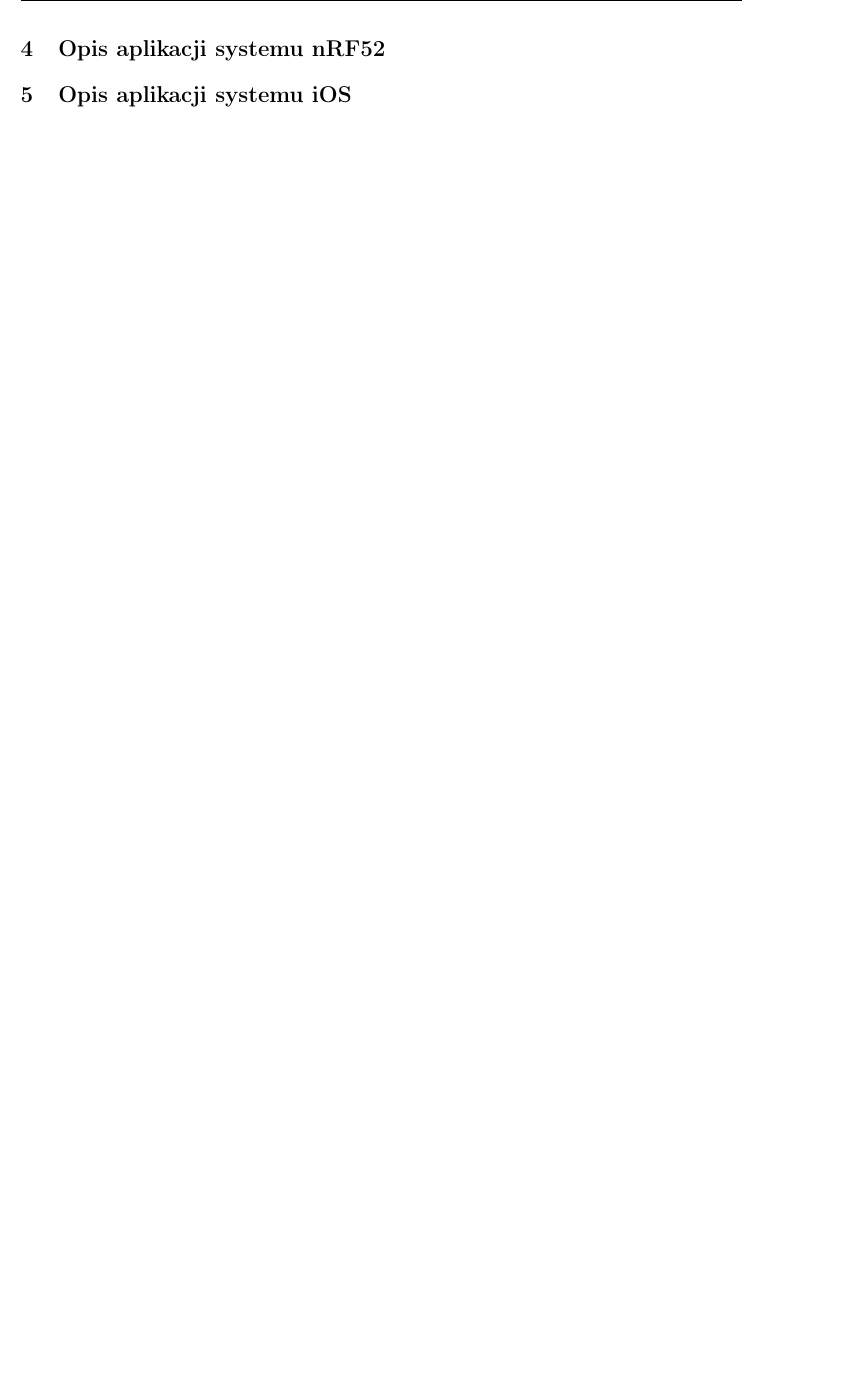
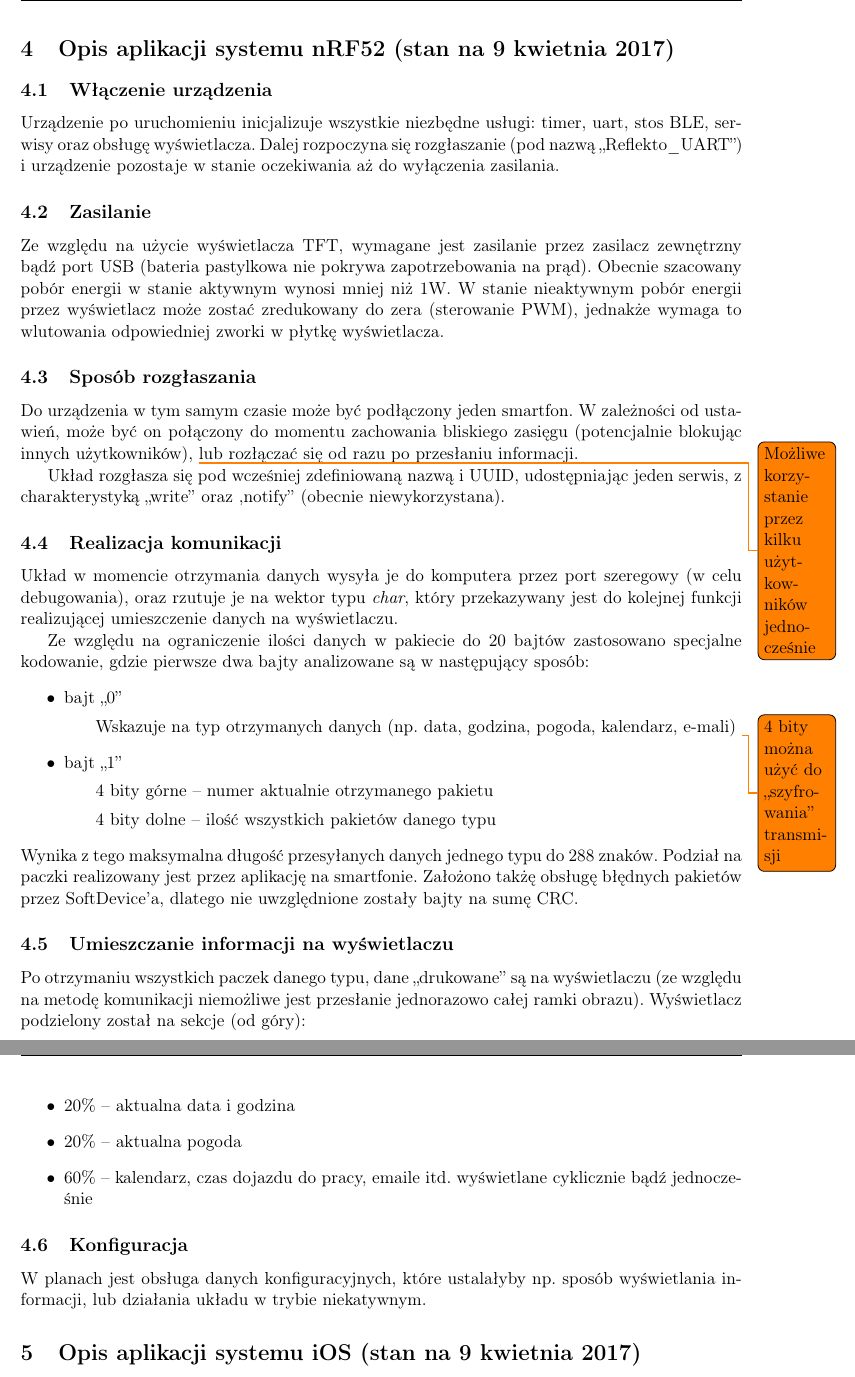
Before and after one commit to Reflekt0/reflekto-docs, a LaTeX paper (Dokumentacja Reflekto.tex): part of page 5 of 5 before the commit and two parts of pages 5 and 6 of 6 after it, the two joined at a grey line, cut so that both start at the same text, the shorter picture padded with empty space. Compiled offline with pdfLaTeX.

Commit message:
First release of embedded documentation

```diff
--- a/Dokumentacja Reflekto.tex
+++ b/Dokumentacja Reflekto.tex
@@ -85,9 +85,44 @@ W momencie zbliżenia się użytkownika, następuje transmisja danych i wyświet
 	\label{lustro_on}
 \end{figure}
 
-\section{Opis aplikacji systemu nRF52 }
+\section{Opis aplikacji systemu nRF52 (stan na 9 kwietnia 2017) }
 
-\section{Opis aplikacji systemu iOS}
+\subsection{Włączenie urządzenia}
+Urządzenie po uruchomieniu inicjalizuje wszystkie niezbędne usługi: timer, uart, stos BLE, serwisy oraz obsługę wyświetlacza. Dalej rozpoczyna się rozgłaszanie (pod nazwą ,,Reflekto\_UART'') i urządzenie pozostaje w stanie oczekiwania aż do wyłączenia zasilania.
+\subsection{Zasilanie}
+Ze względu na użycie wyświetlacza TFT, wymagane jest zasilanie przez zasilacz zewnętrzny bądź port USB (bateria pastylkowa nie pokrywa zapotrzebowania na prąd). Obecnie szacowany pobór energii w stanie aktywnym wynosi mniej niż 1W. W stanie nieaktywnym pobór energii przez wyświetlacz może zostać zredukowany do zera (sterowanie PWM), jednakże wymaga to wlutowania odpowiedniej zworki w płytkę wyświetlacza.
+
+\subsection{Sposób rozgłaszania}
+Do urządzenia w tym samym czasie może być podłączony jeden smartfon. W zależności od ustawień,
+ może być on połączony do momentu zachowania bliskiego zasięgu (potencjalnie blokując innych użytkowników), \todo{Możliwe korzystanie przez kilku użytkowników jednocześnie}
+lub rozłączać się od razu po przesłaniu informacji.
+
+Układ rozgłasza się pod wcześniej zdefiniowaną nazwą i UUID, udostępniając jeden serwis, z charakterystyką ,,write'' oraz ,notify'' (obecnie niewykorzystana).
+
+\subsection{Realizacja komunikacji}
+Układ w momencie otrzymania danych wysyła je do komputera przez port szeregowy (w celu debugowania), oraz rzutuje je na wektor typu \textit{char}, który przekazywany jest do kolejnej funkcji realizującej umieszczenie danych na wyświetlaczu.
+
+Ze względu na ograniczenie ilości danych w pakiecie do 20 bajtów zastosowano specjalne kodowanie, gdzie pierwsze dwa bajty analizowane są w następujący sposób:
+\begin{itemize}
+	\item bajt ,,0''
+	\subitem Wskazuje na typ otrzymanych danych (np. data, godzina, pogoda, kalendarz, e-mali) \todo{4 bity można użyć do ,,szyfrowania'' transmisji}
+	\item bajt ,,1''
+	\subitem 4 bity górne -- numer aktualnie otrzymanego pakietu
+	\subitem 4 bity dolne -- ilość wszystkich pakietów danego typu
+\end{itemize}
+Wynika z tego maksymalna długość przesyłanych danych jednego typu do 288 znaków. Podział na paczki realizowany jest przez aplikację na smartfonie. Założono takżę obsługę błędnych pakietów przez SoftDevice'a, dlatego nie uwzględnione zostały bajty na sumę CRC.
+
+\subsection{Umieszczanie informacji na wyświetlaczu}
+Po otrzymaniu wszystkich paczek danego typu, dane ,,drukowane'' są na wyświetlaczu (ze względu na metodę komunikacji niemożliwe jest przesłanie jednorazowo całej ramki obrazu). Wyświetlacz podzielony został na sekcje (od góry):
+\begin{itemize}
+	\item 20\% -- aktualna data i godzina
+	\item 20\% -- aktualna pogoda
+	\item 60\% -- kalendarz, czas dojazdu do pracy, emaile itd. wyświetlane cyklicznie bądź jednocześnie
+\end{itemize}
+
+\subsection{Konfiguracja}
+W planach jest obsługa danych konfiguracyjnych, które ustalałyby np. sposób wyświetlania informacji, lub działania układu w trybie niekatywnym.
+\section{Opis aplikacji systemu iOS (stan na 9 kwietnia 2017)}
 
 
 
```
Also changed, not shown: Dokumentacja Reflekto.pdf.
